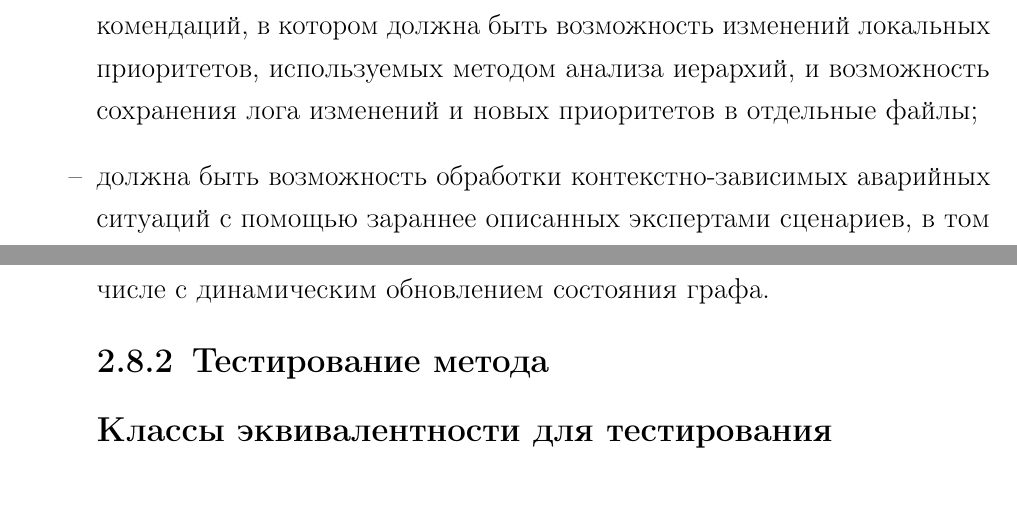
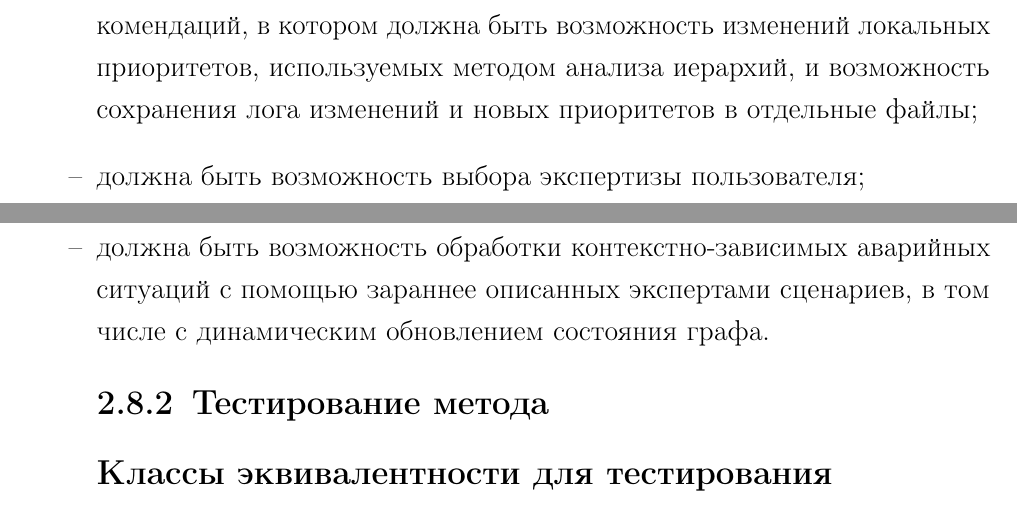
Before and after one commit to Jarozin/diplom, a LaTeX document (report/report.tex, which reads report/05-design.tex): two parts of pages 46 and 47 of 69, joined at a grey line, cut so that both start at the same text. Compiled offline with pdfLaTeX.

Commit message:
read design a bit

```diff
--- a/report/05-design.tex
+++ b/report/05-design.tex
@@ -567,6 +566,7 @@
 \begin{itemize}
     \item должна быть возможность выполнения в интерактивном пошаговом режиме инструкции оператором со вводом результатов действий и выводом рекомендаций;
     \item должен быть реализован режим отладки экспертом процесса выдачи рекомендаций, в котором должна быть возможность изменений локальных приоритетов, используемых методом анализа иерархий, и возможность сохранения лога изменений и новых приоритетов в отдельные файлы;% по материалам отладки процесса выдачи рекомендаций;
+    \item должна быть возможность выбора экспертизы пользователя;
     \item должна быть возможность обработки контекстно-зависимых аварийных ситуаций с помощью зараннее описанных экспертами сценариев, в том числе с динамическим обновлением состояния графа.
 \end{itemize}
     % TODO: стоит это вынести как требования к ПО
```
Also changed, not shown: report/report.pdf, report/05-design.tex (1 more changed lines).
